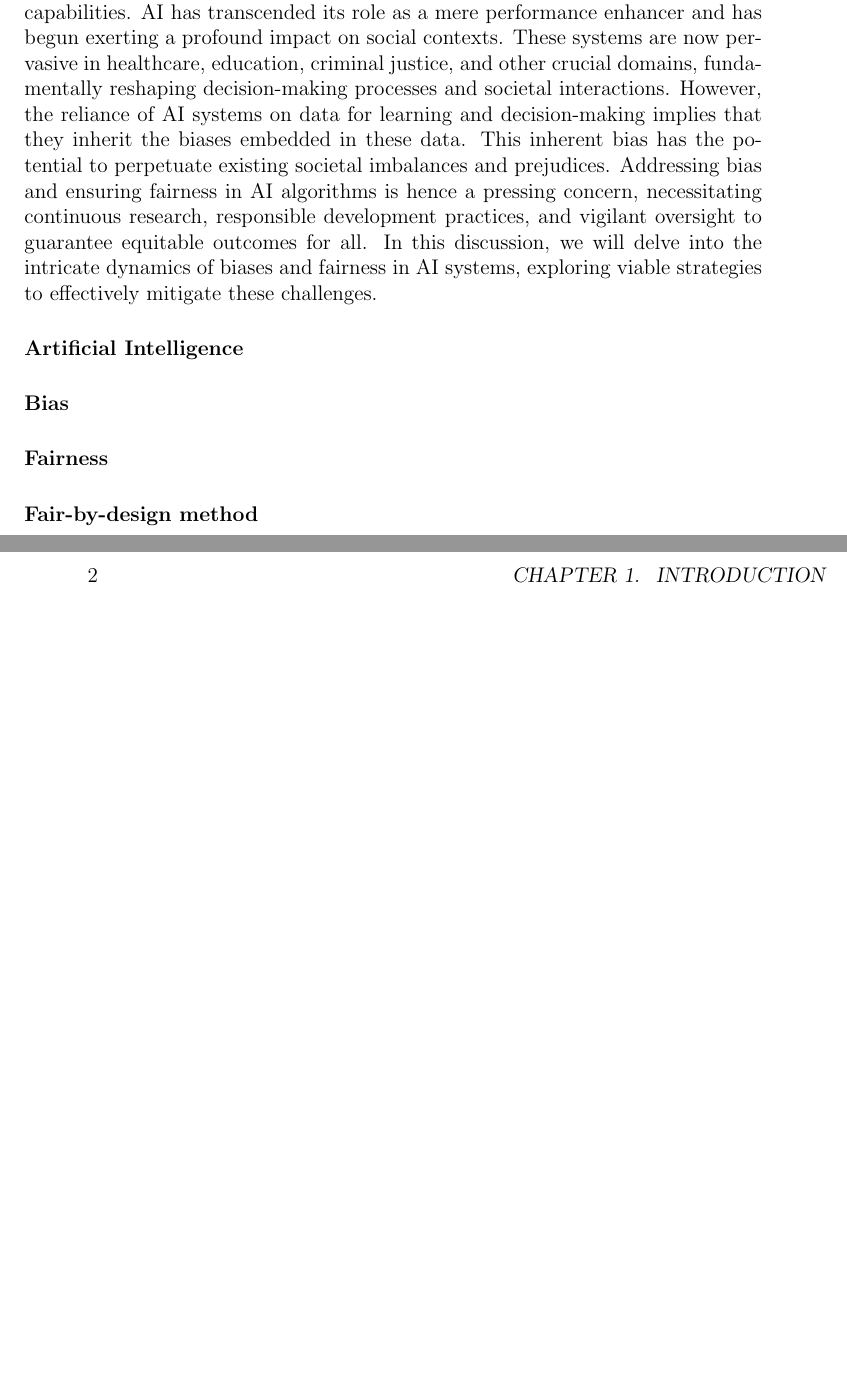
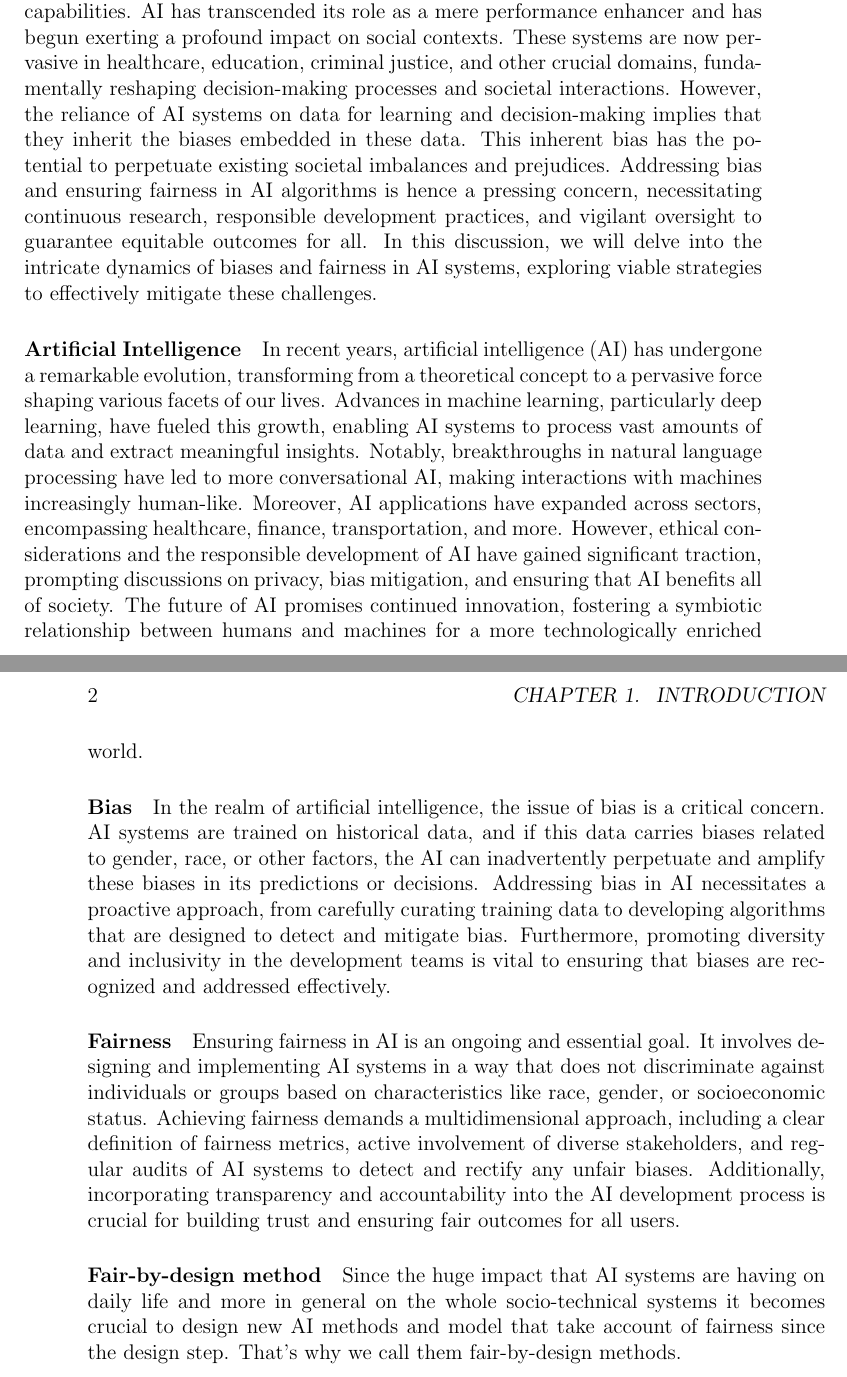
Before and after one commit to antonioIannotta/Thesis, a LaTeX thesis (thesis-main.tex): two parts of pages 13 and 14 of 31, joined at a grey line, cut so that both start at the same text, the shorter picture padded with empty space. Compiled offline with pdfLaTeX.

Commit message:
feat: introduction completed

```diff
--- a/thesis-main.tex
+++ b/thesis-main.tex
@@ -53,9 +53,13 @@ Never too far down, to come back
 In recent years, there has been a notable increase in the utilization of artificial intelligence (AI) systems across various sectors. This rise is attributed to advancements in technology, the accessibility of extensive data, and heightened computational capabilities. AI has transcended its role as a mere performance enhancer and has begun exerting a profound impact on social contexts. These systems are now pervasive in healthcare, education, criminal justice, and other crucial domains, fundamentally reshaping decision-making processes and societal interactions. However, the reliance of AI systems on data for learning and decision-making implies that they inherit the biases embedded in these data. This inherent bias has the potential to perpetuate existing societal imbalances and prejudices. Addressing bias and ensuring fairness in AI algorithms is hence a pressing concern, necessitating continuous research, responsible development practices, and vigilant oversight to guarantee equitable outcomes for all. In this discussion, we will delve into the intricate dynamics of biases and fairness in AI systems, exploring viable strategies to effectively mitigate these challenges.
 
 \paragraph{Artificial Intelligence}
+In recent years, artificial intelligence (AI) has undergone a remarkable evolution, transforming from a theoretical concept to a pervasive force shaping various facets of our lives. Advances in machine learning, particularly deep learning, have fueled this growth, enabling AI systems to process vast amounts of data and extract meaningful insights. Notably, breakthroughs in natural language processing have led to more conversational AI, making interactions with machines increasingly human-like. Moreover, AI applications have expanded across sectors, encompassing healthcare, finance, transportation, and more. However, ethical considerations and the responsible development of AI have gained significant traction, prompting discussions on privacy, bias mitigation, and ensuring that AI benefits all of society. The future of AI promises continued innovation, fostering a symbiotic relationship between humans and machines for a more technologically enriched world.
 \paragraph{Bias}
+In the realm of artificial intelligence, the issue of bias is a critical concern. AI systems are trained on historical data, and if this data carries biases related to gender, race, or other factors, the AI can inadvertently perpetuate and amplify these biases in its predictions or decisions. Addressing bias in AI necessitates a proactive approach, from carefully curating training data to developing algorithms that are designed to detect and mitigate bias. Furthermore, promoting diversity and inclusivity in the development teams is vital to ensuring that biases are recognized and addressed effectively.
 \paragraph{Fairness}
+Ensuring fairness in AI is an ongoing and essential goal. It involves designing and implementing AI systems in a way that does not discriminate against individuals or groups based on characteristics like race, gender, or socioeconomic status. Achieving fairness demands a multidimensional approach, including a clear definition of fairness metrics, active involvement of diverse stakeholders, and regular audits of AI systems to detect and rectify any unfair biases. Additionally, incorporating transparency and accountability into the AI development process is crucial for building trust and ensuring fair outcomes for all users.
 \paragraph{Fair-by-design method}
+Since the huge impact that AI systems are having on daily life and more in general on the whole socio-technical systems it becomes crucial to design new AI methods and model that take account of fairness since the design step. That's why we call them fair-by-design methods.
 %----------------------------------------------------------------------------------------
 \chapter{State of the Art} % or Background
 \label{chap:background}
```
